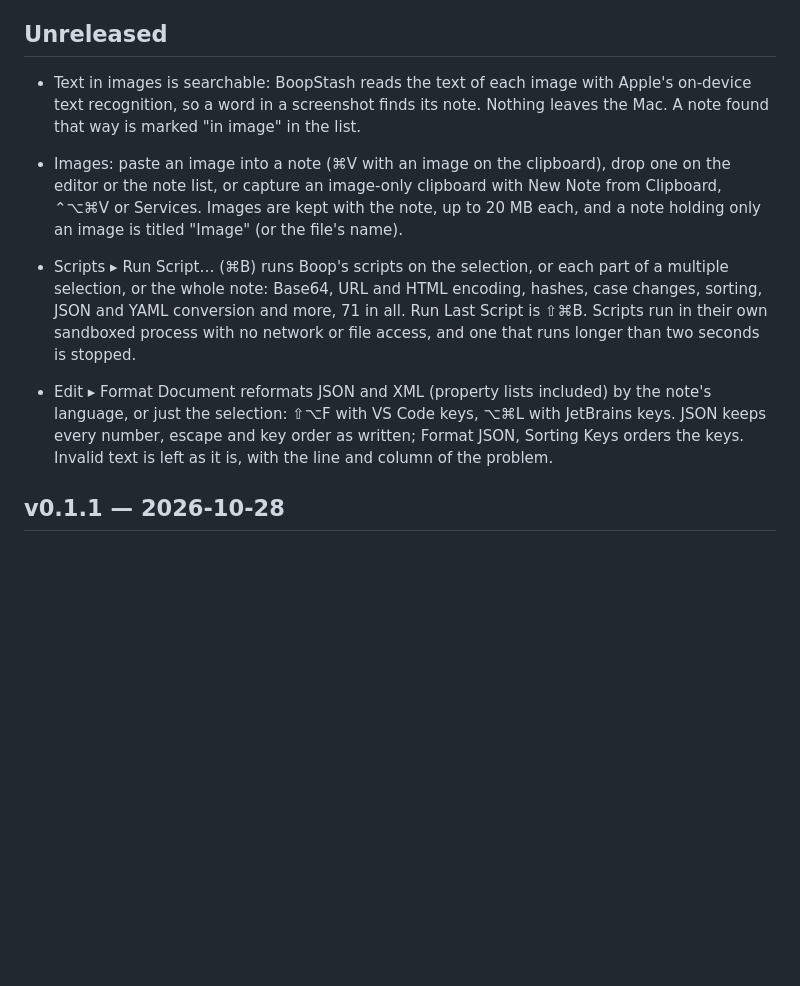
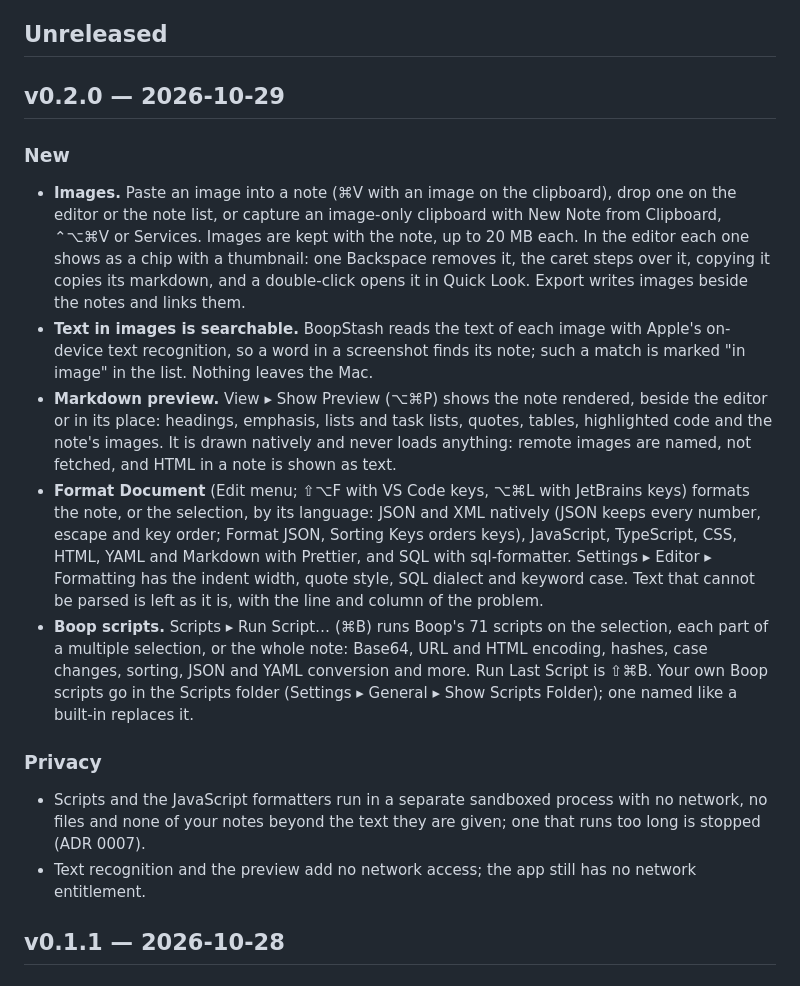
Before and after one commit to lemehmet/boopstash, a Markdown page: CHANGELOG.md, the part around the change. Rendered like a GitHub page; blank space fills up the shorter version.

Commit message:
Changelog for v0.2.0
Co-Authored-By: Claude Opus 5.5 <noreply@anthropic.com>
Claude-Session: https://claude.ai/code/session_015MDaWxksXTDGNvu4mZvubM

```diff
--- a/CHANGELOG.md
+++ b/CHANGELOG.md
@@ -6,29 +6,48 @@ breaking changes may land in a minor release.
 
 ## Unreleased
 
-- Text in images is searchable: BoopStash reads the text of each image
+## v0.2.0 — 2026-10-29
+
+### New
+
+- **Images.** Paste an image into a note (⌘V with an image on the
+  clipboard), drop one on the editor or the note list, or capture an
+  image-only clipboard with New Note from Clipboard, ⌃⌥⌘V or Services.
+  Images are kept with the note, up to 20 MB each. In the editor each one
+  shows as a chip with a thumbnail: one Backspace removes it, the caret
+  steps over it, copying it copies its markdown, and a double-click opens
+  it in Quick Look. Export writes images beside the notes and links them.
+- **Text in images is searchable.** BoopStash reads the text of each image
   with Apple's on-device text recognition, so a word in a screenshot finds
-  its note. Nothing leaves the Mac. A note found that way is marked "in
-  image" in the list.
+  its note; such a match is marked "in image" in the list. Nothing leaves
+  the Mac.
+- **Markdown preview.** View ▸ Show Preview (⌥⌘P) shows the note rendered,
+  beside the editor or in its place: headings, emphasis, lists and task
+  lists, quotes, tables, highlighted code and the note's images. It is drawn
+  natively and never loads anything: remote images are named, not
+  fetched, and HTML in a note is shown as text.
+- **Format Document** (Edit menu; ⇧⌥F with VS Code keys, ⌥⌘L with
+  JetBrains keys) formats the note, or the selection, by its language:
+  JSON and XML natively (JSON keeps every number, escape and key order;
+  Format JSON, Sorting Keys orders keys), JavaScript, TypeScript, CSS,
+  HTML, YAML and Markdown with Prettier, and SQL with sql-formatter.
+  Settings ▸ Editor ▸ Formatting has the indent width, quote style, SQL
+  dialect and keyword case. Text that cannot be parsed is left as it is,
+  with the line and column of the problem.
+- **Boop scripts.** Scripts ▸ Run Script… (⌘B) runs Boop's 71 scripts on
+  the selection, each part of a multiple selection, or the whole note:
+  Base64, URL and HTML encoding, hashes, case changes, sorting, JSON and
+  YAML conversion and more. Run Last Script is ⇧⌘B. Your own Boop scripts go
+  in the Scripts folder (Settings ▸ General ▸ Show Scripts Folder); one
+  named like a built-in replaces it.
 
-- Images: paste an image into a note (⌘V with an image on the clipboard),
-  drop one on the editor or the note list, or capture an image-only
-  clipboard with New Note from Clipboard, ⌃⌥⌘V or Services. Images are kept
-  with the note, up to 20 MB each, and a note holding only an image is
-  titled "Image" (or the file's name).
+### Privacy
 
-- Scripts ▸ Run Script… (⌘B) runs Boop's scripts on the selection, or each
-  part of a multiple selection, or the whole note: Base64, URL and HTML
-  encoding, hashes, case changes, sorting, JSON and YAML conversion and more,
-  71 in all. Run Last Script is ⇧⌘B. Scripts run in their own sandboxed
-  process with no network or file access, and one that runs longer than two
-  seconds is stopped.
-
-- Edit ▸ Format Document reformats JSON and XML (property lists included) by
-  the note's language, or just the selection: ⇧⌥F with VS Code keys, ⌥⌘L
-  with JetBrains keys. JSON keeps every number, escape and key order as
-  written; Format JSON, Sorting Keys orders the keys. Invalid text is left as
-  it is, with the line and column of the problem.
+- Scripts and the JavaScript formatters run in a separate sandboxed
+  process with no network, no files and none of your notes beyond the text
+  they are given; one that runs too long is stopped (ADR 0007).
+- Text recognition and the preview add no network access; the app still
+  has no network entitlement.
 
 ## v0.1.1 — 2026-10-28
 
```
